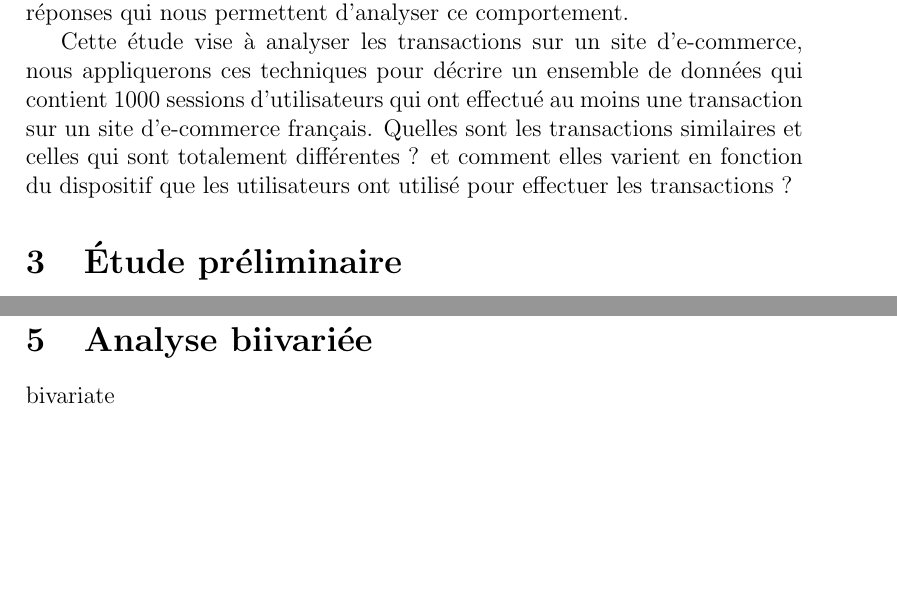
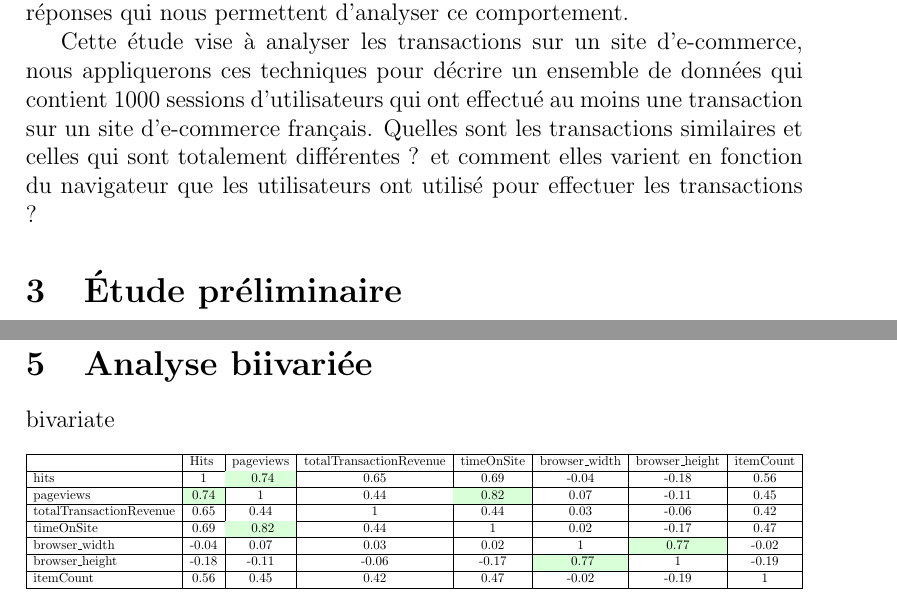
Before and after one commit to Neira1991/STA101, a LaTeX document (project.tex, which reads sections/bivariate.tex, sections/objectif.tex): two parts of pages 2 and 4 of 7, joined at a grey line, cut so that both start at the same text, the shorter picture padded with empty space. Compiled offline with pdfLaTeX.

Commit message:
add color to table in correlation

```diff
--- a/project.tex
+++ b/project.tex
@@ -1,4 +1,7 @@
+
+
 \documentclass[12pt, a4paper]{article}
+\usepackage[table]{xcolor}
 \usepackage[utf8]{inputenc}
 \usepackage{multirow}
 \usepackage{longtable}
@@ -6,6 +9,9 @@
 \usepackage{graphicx}
 \usepackage{eurosym}
 \usepackage{pagecolor}
+\usepackage{adjustbox}
+
+
 
 \pagecolor{white}
 
--- a/sections/bivariate.tex
+++ b/sections/bivariate.tex
@@ -1,3 +1,18 @@
 % !TEX root = bivariate.tex
-
 bivariate
+\begin{table}[ht]
+\begin{adjustbox}{width=1\textwidth}
+\small
+\begin{tabular}{|l|c|c|c|c|c|c|c|}
+\hline
+                        & \multicolumn{1}{l|}{Hits} & \multicolumn{1}{l|}{pageviews} & \multicolumn{1}{l|}{totalTransactionRevenue} & \multicolumn{1}{l|}{timeOnSite} & \multicolumn{1}{l|}{browser\_width} & \multicolumn{1}{l|}{browser\_height} & \multicolumn{1}{l|}{itemCount} \\ \hline
+hits                    & 1                         & \cellcolor{green!15} 0.74                           & 0.65                                         & 0.69                            & -0.04                               & -0.18                                & 0.56                           \\ \hline
+pageviews               & \cellcolor{green!15}0.74                      & 1                              & 0.44                                         & \cellcolor{green!15}0.82                            & 0.07                                & -0.11                                & 0.45                           \\ \hline
+totalTransactionRevenue & 0.65                      & 0.44                           & 1                                            & 0.44                            & 0.03                                & -0.06                                & 0.42                           \\ \hline
+timeOnSite              & 0.69                      &\cellcolor{green!15} 0.82                           & 0.44                                         & 1                               & 0.02                                & -0.17                                & 0.47                           \\ \hline
+browser\_width          & -0.04                     & 0.07                           & 0.03                                         & 0.02                            & 1                                   & \cellcolor{green!15}0.77                                 & -0.02                          \\ \hline
+browser\_height         & -0.18                     & -0.11                          & -0.06                                        & -0.17                           &\cellcolor{green!15} 0.77                                & 1                                    & -0.19                          \\ \hline
+itemCount               & 0.56                      & 0.45                           & 0.42                                         & 0.47                            & -0.02                               & -0.19                                & 1                              \\ \hline
+\end{tabular}
+\end{adjustbox}
+\end{table}
--- a/sections/objectif.tex
+++ b/sections/objectif.tex
@@ -1,4 +1,4 @@
 % !TEX root = introduction.tex
 Comprendre les comportements d'un client est souvent un défi, les méthodes d'analyse de données sont un moyen important pour nous aider à trouver des réponses qui nous permettent d'analyser ce comportement.
 
-Cette étude vise à analyser les transactions sur un site d'e-commerce, nous appliquerons ces techniques pour décrire un ensemble de données qui contient 1000 sessions d'utilisateurs qui ont effectué au moins une transaction sur un site d'e-commerce français. Quelles sont les transactions similaires et celles qui sont totalement différentes ? et comment elles varient en fonction du dispositif que les utilisateurs ont utilisé pour effectuer les transactions ?
+Cette étude vise à analyser les transactions sur un site d'e-commerce, nous appliquerons ces techniques pour décrire un ensemble de données qui contient 1000 sessions d'utilisateurs qui ont effectué au moins une transaction sur un site d'e-commerce français. Quelles sont les transactions similaires et celles qui sont totalement différentes ? et comment elles varient en fonction du navigateur que les utilisateurs ont utilisé pour effectuer les transactions ?
```
Also changed, not shown: scriptsR/imgs/bivarie/hitsVsDevice.png (added), scriptsR/imgs/bivarie/itemCountVsDevice.png (added), scriptsR/imgs/bivarie/timeOnSIteVsDevice.png (added), 2 other files.
